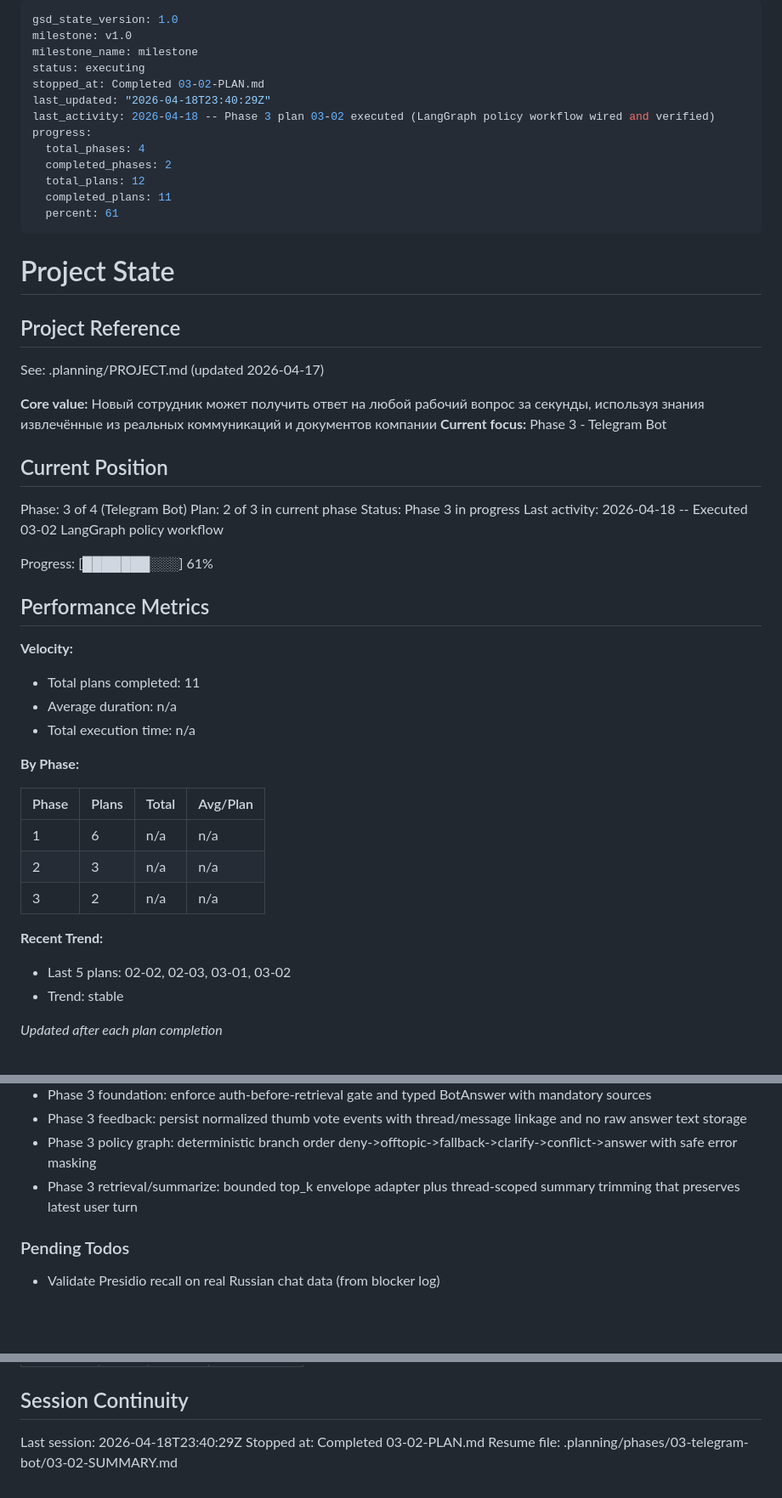
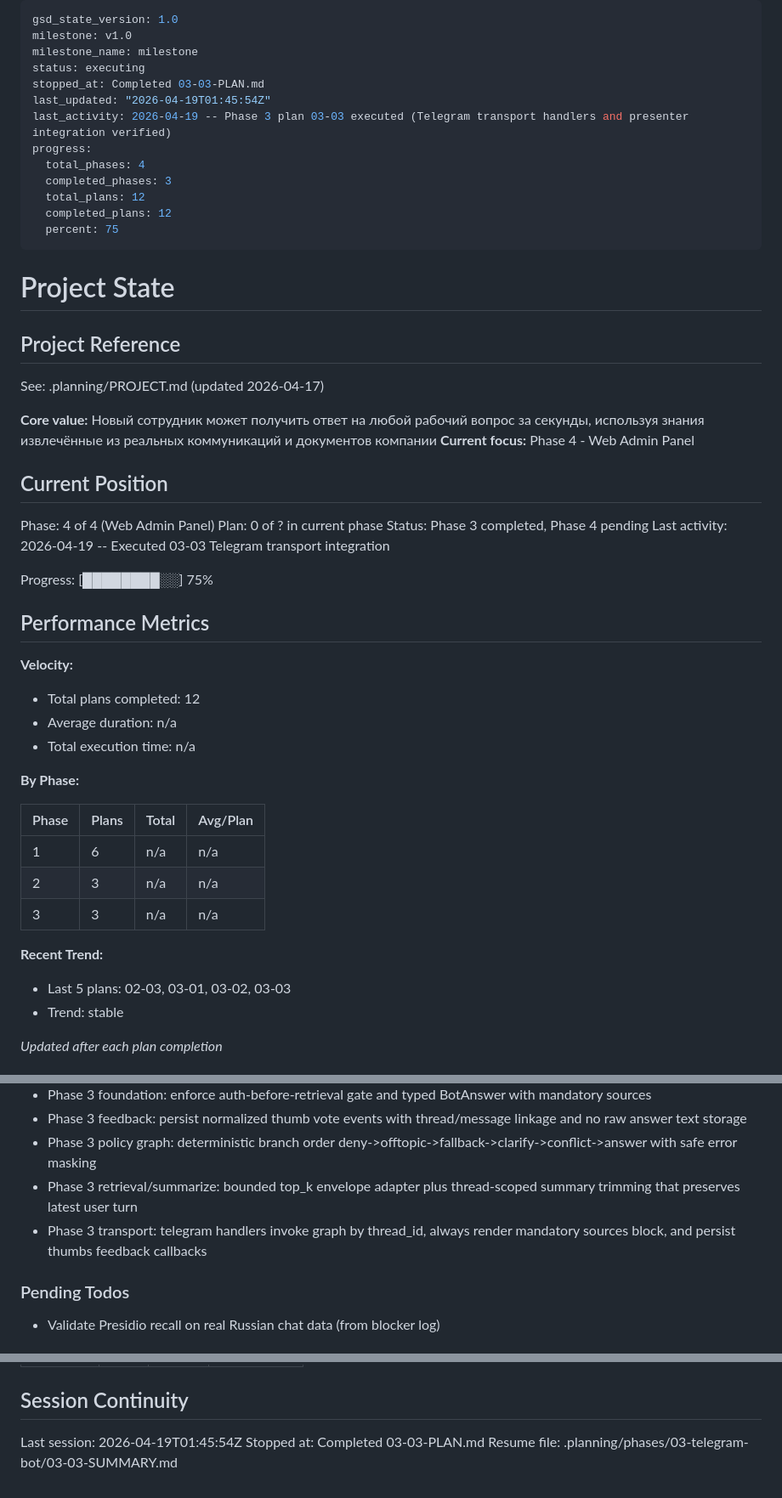
Before and after one commit to Il101/onboarding_bot, a Markdown page: .planning/STATE.md, 3 parts joined by grey strips. Shown at 85% size. Drawn GitHub-style; blank space fills up the shorter version.

Commit message:
docs(03-telegram-bot-03): complete telegram transport integration plan
- add execution summary with commits, deviations, and verification evidence
- update state and roadmap to mark phase 3 complete

```diff
--- a/.planning/STATE.md
+++ b/.planning/STATE.md
@@ -3,15 +3,15 @@ gsd_state_version: 1.0
 milestone: v1.0
 milestone_name: milestone
 status: executing
-stopped_at: Completed 03-02-PLAN.md
-last_updated: "2026-04-18T23:40:29Z"
-last_activity: 2026-04-18 -- Phase 3 plan 03-02 executed (LangGraph policy workflow wired and verified)
+stopped_at: Completed 03-03-PLAN.md
+last_updated: "2026-04-19T01:45:54Z"
+last_activity: 2026-04-19 -- Phase 3 plan 03-03 executed (Telegram transport handlers and presenter integration verified)
 progress:
   total_phases: 4
-  completed_phases: 2
+  completed_phases: 3
   total_plans: 12
-  completed_plans: 11
-  percent: 61
+  completed_plans: 12
+  percent: 75
 ---
 
 # Project State
@@ -21,22 +21,22 @@ progress:
 See: .planning/PROJECT.md (updated 2026-04-17)
 
 **Core value:** Новый сотрудник может получить ответ на любой рабочий вопрос за секунды, используя знания извлечённые из реальных коммуникаций и документов компании
-**Current focus:** Phase 3 - Telegram Bot
+**Current focus:** Phase 4 - Web Admin Panel
 
 ## Current Position
 
-Phase: 3 of 4 (Telegram Bot)
-Plan: 2 of 3 in current phase
-Status: Phase 3 in progress
-Last activity: 2026-04-18 -- Executed 03-02 LangGraph policy workflow
+Phase: 4 of 4 (Web Admin Panel)
+Plan: 0 of ? in current phase
+Status: Phase 3 completed, Phase 4 pending
+Last activity: 2026-04-19 -- Executed 03-03 Telegram transport integration
 
-Progress: [███████░░░] 61%
+Progress: [████████░░] 75%
 
 ## Performance Metrics
 
 **Velocity:**
 
-- Total plans completed: 11
+- Total plans completed: 12
 - Average duration: n/a
 - Total execution time: n/a
 
@@ -46,11 +46,11 @@ Progress: [███████░░░] 61%
 |-------|-------|-------|----------|
 | 1 | 6 | n/a | n/a |
 | 2 | 3 | n/a | n/a |
-| 3 | 2 | n/a | n/a |
+| 3 | 3 | n/a | n/a |
 
 **Recent Trend:**
 
-- Last 5 plans: 02-02, 02-03, 03-01, 03-02
+- Last 5 plans: 02-03, 03-01, 03-02, 03-03
 - Trend: stable
 
 *Updated after each plan completion*
@@ -69,6 +69,7 @@ Recent decisions affecting current work:
 - Phase 3 feedback: persist normalized thumb vote events with thread/message linkage and no raw answer text storage
 - Phase 3 policy graph: deterministic branch order deny->offtopic->fallback->clarify->conflict->answer with safe error masking
 - Phase 3 retrieval/summarize: bounded top_k envelope adapter plus thread-scoped summary trimming that preserves latest user turn
+- Phase 3 transport: telegram handlers invoke graph by thread_id, always render mandatory sources block, and persist thumbs feedback callbacks
 
 ### Pending Todos
 
@@ -90,6 +91,6 @@ Items acknowledged and carried forward from previous milestone close:
 
 ## Session Continuity
 
-Last session: 2026-04-18T23:40:29Z
-Stopped at: Completed 03-02-PLAN.md
-Resume file: .planning/phases/03-telegram-bot/03-02-SUMMARY.md
+Last session: 2026-04-19T01:45:54Z
+Stopped at: Completed 03-03-PLAN.md
+Resume file: .planning/phases/03-telegram-bot/03-03-SUMMARY.md
```
Also changed, not shown: .planning/ROADMAP.md (+1 -1 lines), 1 other file.
